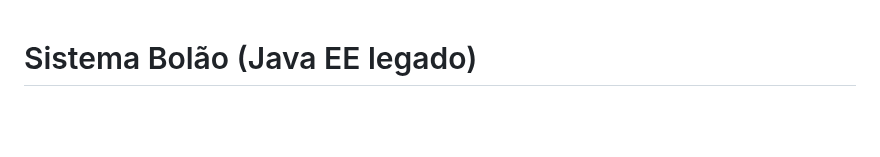
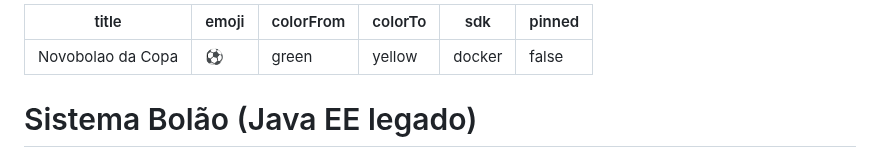
Before and after one commit to malvesro/novobolao, a Markdown page: README.md, the part around the change. GitHub-like rendering; blank space fills up the shorter version.

Commit message:
chore: adicionar metadados do Hugging Face Spaces no README

```diff
--- a/README.md
+++ b/README.md
@@ -1,3 +1,12 @@
+---
+title: Novobolao da Copa
+emoji: ⚽
+colorFrom: green
+colorTo: yellow
+sdk: docker
+pinned: false
+---
+
 # Sistema Bolão (Java EE legado)
 
 Este documento é uma análise técnica do projeto **Sistema Bolão**, com foco em arquitetura, tecnologias, funcionalidades e recomendações de evolução. O objetivo é tornar o entendimento rápido e permitir modernização **com o mínimo de alterações** no comportamento atual.
```
